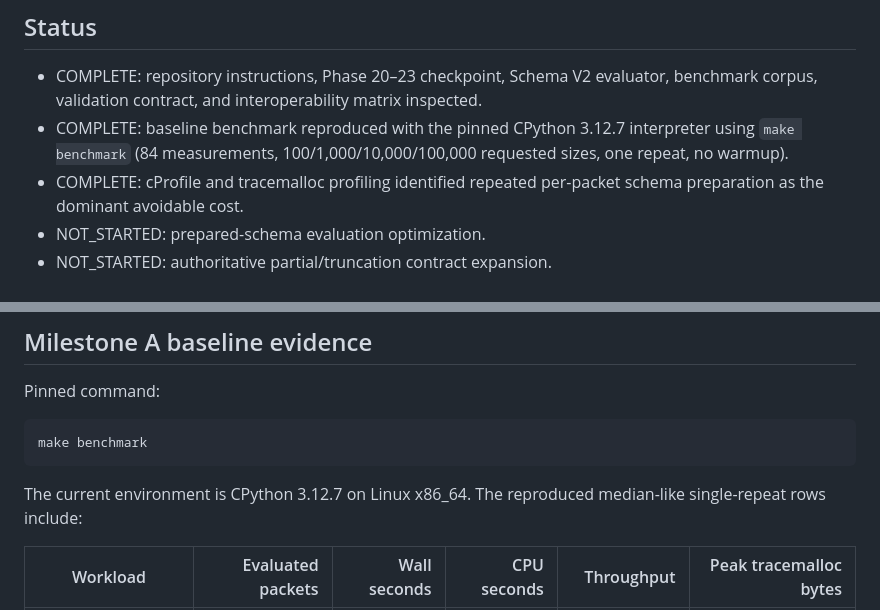
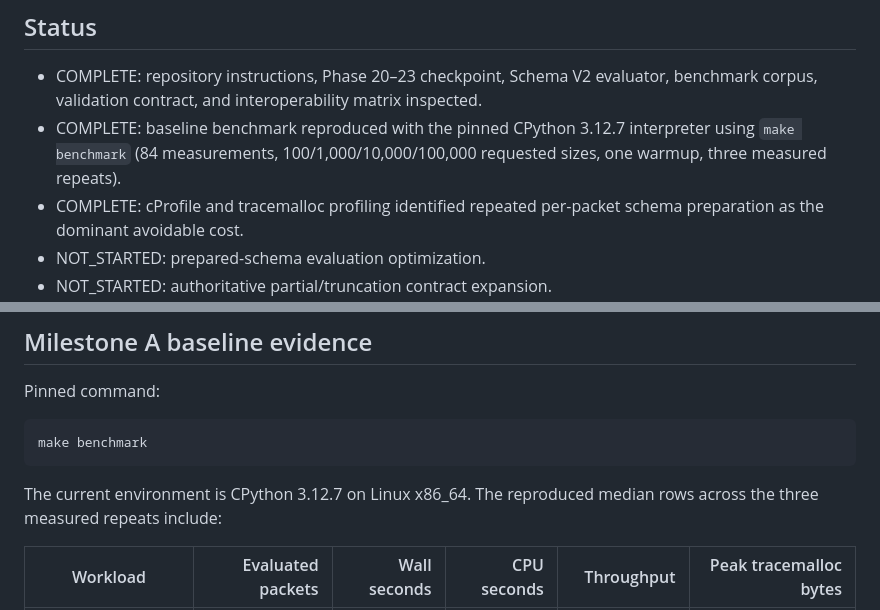
Before and after one commit to kotovasia5120/PacketScope, a Markdown page: docs/phase26-28-progress.md, 2 parts joined by grey strips. Rendered like a GitHub page.

Commit message:
docs: correct baseline measurement details

````diff
--- a/docs/phase26-28-progress.md
+++ b/docs/phase26-28-progress.md
@@ -12,7 +12,7 @@ Current milestone: **Milestone A — profiling complete; optimization NOT_STARTE
   benchmark corpus, validation contract, and interoperability matrix inspected.
 - COMPLETE: baseline benchmark reproduced with the pinned CPython 3.12.7
   interpreter using `make benchmark` (84 measurements, 100/1,000/10,000/100,000
-  requested sizes, one repeat, no warmup).
+  requested sizes, one warmup, three measured repeats).
 - COMPLETE: cProfile and tracemalloc profiling identified repeated per-packet
   schema preparation as the dominant avoidable cost.
 - NOT_STARTED: prepared-schema evaluation optimization.
@@ -33,7 +33,7 @@ make benchmark
 ```
 
 The current environment is CPython 3.12.7 on Linux x86_64. The reproduced
-median-like single-repeat rows include:
+median rows across the three measured repeats include:
 
 | Workload | Evaluated packets | Wall seconds | CPU seconds | Throughput | Peak tracemalloc bytes |
 | --- | ---: | ---: | ---: | ---: | ---: |
````
